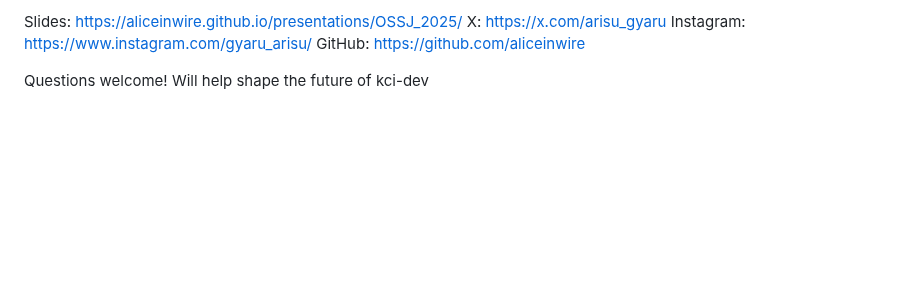
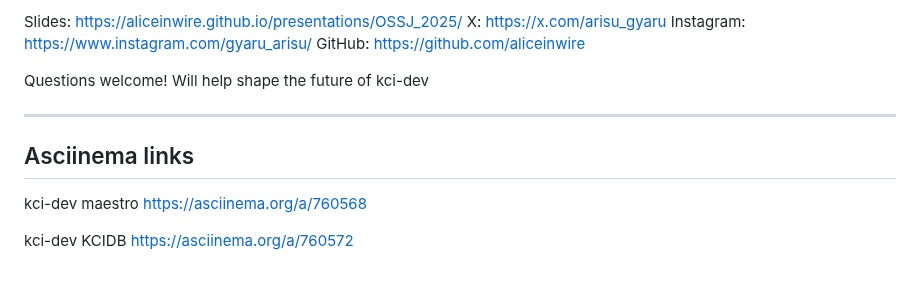
Before and after one commit to aliceinwire/presentations, a Markdown page: OSSJ_2025/OSSJ_2025_kernelci-cli.md, the part around the change. Rendered like a GitHub page; blank space fills up the shorter version.

Commit message:
Add asciinema links
Signed-off-by: Arisu Tachibana <alicef@gentoo.org>

```diff
--- a/OSSJ_2025/OSSJ_2025_kernelci-cli.md
+++ b/OSSJ_2025/OSSJ_2025_kernelci-cli.md
@@ -605,3 +605,13 @@ Will help shape the future of kci-dev
 Thank the audience and invite questions about specific workflows.
 Encourage them to ping on Matrix or GitHub after the session.
 -->
+
+---
+
+## Asciinema links
+
+kci-dev maestro
+https://asciinema.org/a/760568
+
+kci-dev KCIDB
+https://asciinema.org/a/760572
```
